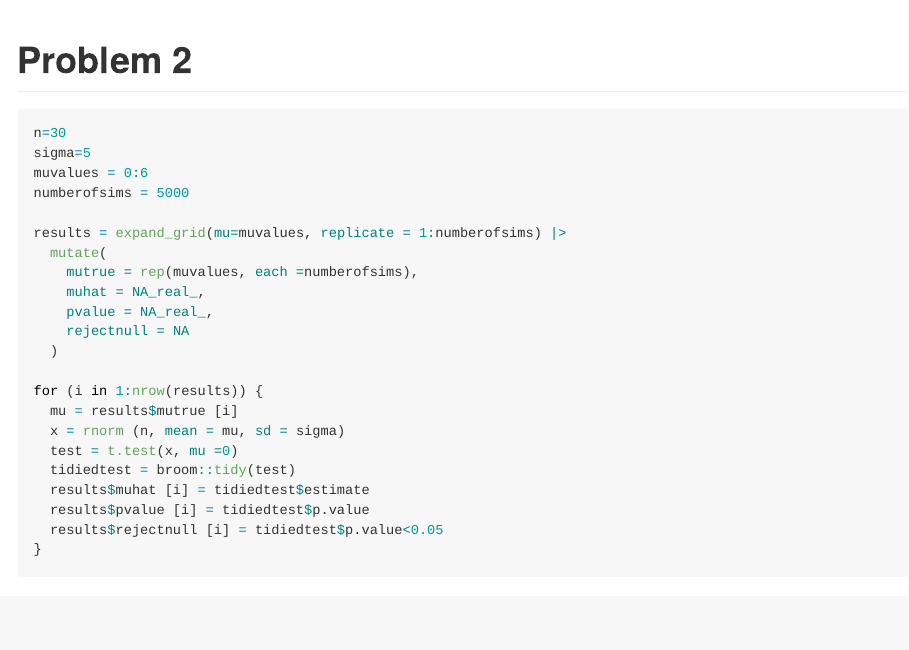
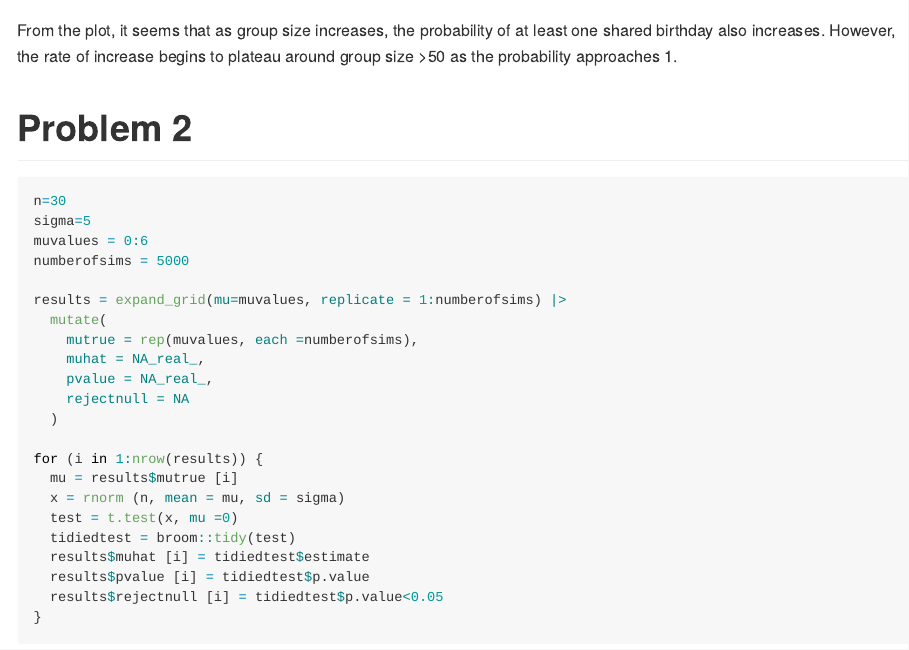
Before and after one commit to nicolettelim/p8105_hw5_nrl2142, an R Markdown document (p8105_hw5_nrl2142.Rmd): the page in a window 1100 px wide, from 1390 px down. Rendered offline with R 4.5, knitr and Pandoc, with nearby package versions; some code elsewhere in the file could not run offline; column names are cleaned by a stand-in for the janitor package.

Commit message:
oops forgot to comment on problem 1

````diff
--- a/p8105_hw5_nrl2142.Rmd
+++ b/p8105_hw5_nrl2142.Rmd
@@ -38,6 +38,8 @@ ggplot(probabilities, aes(x=groupsize, y = probability)) +
        x = "Group Size",
        y = "Probability of at least one shared birthday")
 ```
+
+From the plot, it seems that as group size increases, the probability of at least one shared birthday also increases. However, the rate of increase begins to plateau around group size >50 as the probability approaches 1.
 
 # Problem 2
 
````
